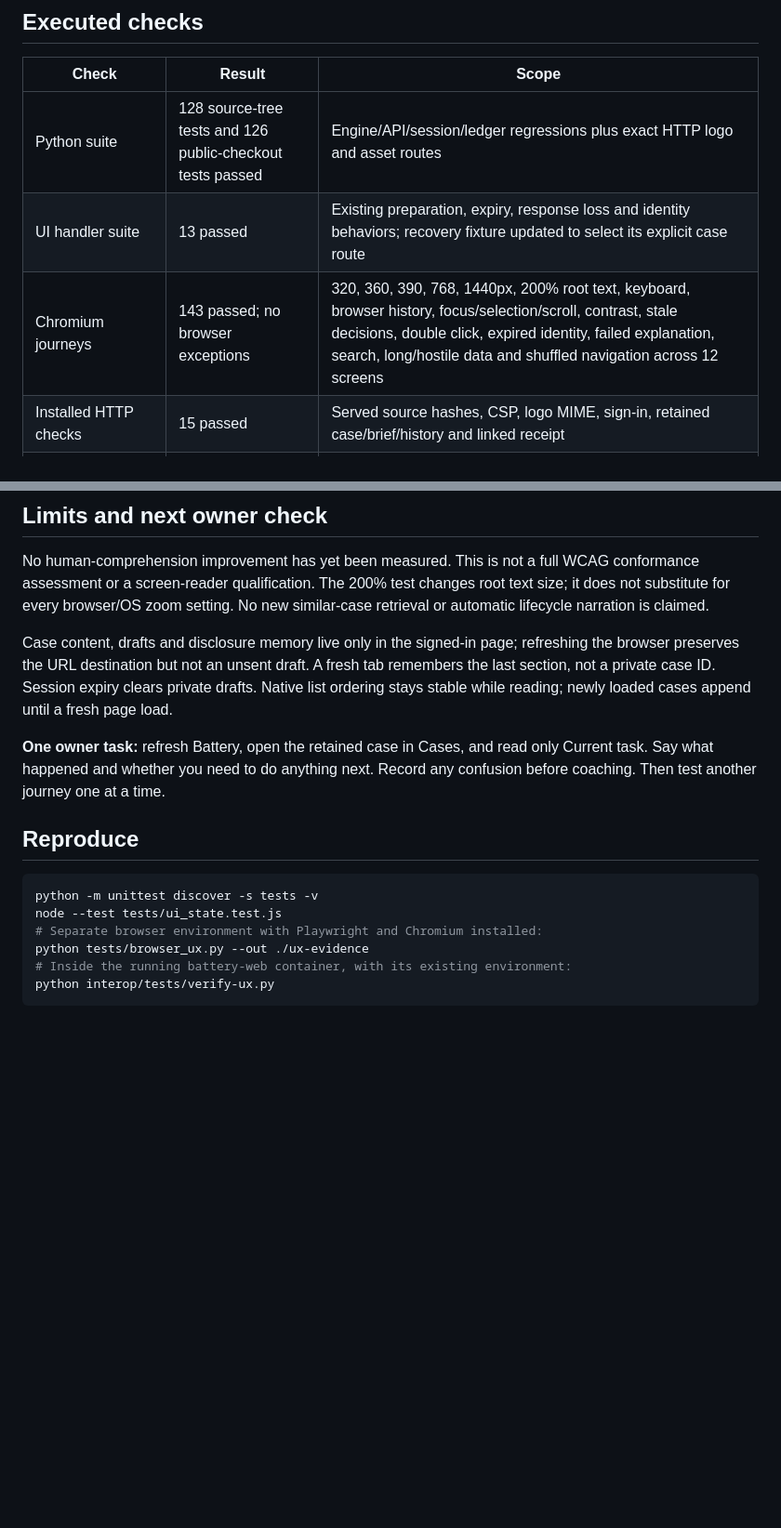
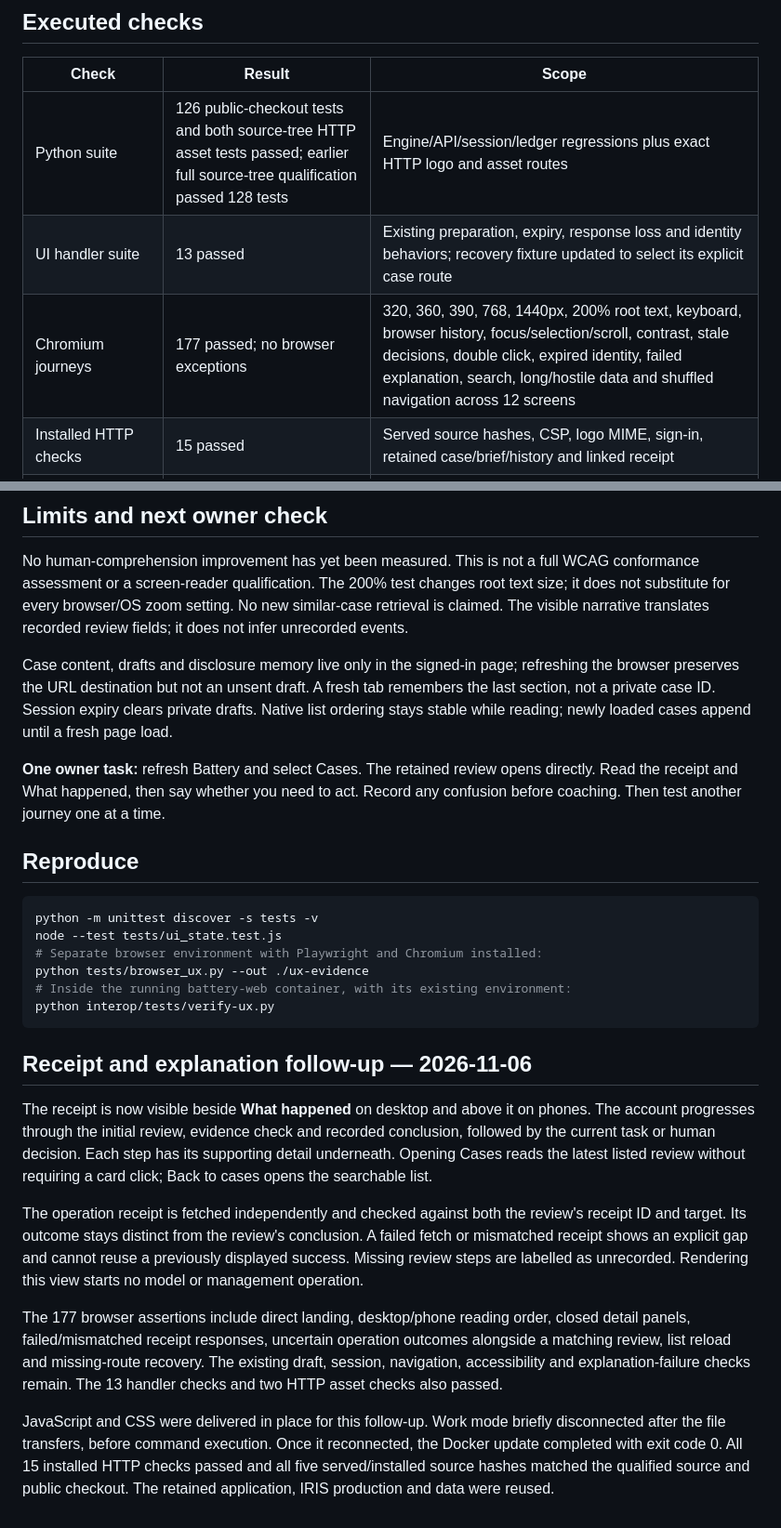
Before and after one commit to rbnbric/armada-battery, a Markdown page: docs/UX_REFINEMENT_EVIDENCE.md, 2 parts joined by grey strips. Shown at 93% size. GitHub-like rendering; blank space fills up the shorter version.

````diff
--- a/docs/UX_REFINEMENT_EVIDENCE.md
+++ b/docs/UX_REFINEMENT_EVIDENCE.md
@@ -28,9 +29,9 @@ history, optional explanation and technical records expand beneath it.
 
 | Check | Result | Scope |
 | --- | --- | --- |
-| Python suite | 128 source-tree tests and 126 public-checkout tests passed | Engine/API/session/ledger regressions plus exact HTTP logo and asset routes |
+| Python suite | 126 public-checkout tests and both source-tree HTTP asset tests passed; earlier full source-tree qualification passed 128 tests | Engine/API/session/ledger regressions plus exact HTTP logo and asset routes |
 | UI handler suite | 13 passed | Existing preparation, expiry, response loss and identity behaviors; recovery fixture updated to select its explicit case route |
-| Chromium journeys | 143 passed; no browser exceptions | 320, 360, 390, 768, 1440px, 200% root text, keyboard, browser history, focus/selection/scroll, contrast, stale decisions, double click, expired identity, failed explanation, search, long/hostile data and shuffled navigation across 12 screens |
+| Chromium journeys | 177 passed; no browser exceptions | 320, 360, 390, 768, 1440px, 200% root text, keyboard, browser history, focus/selection/scroll, contrast, stale decisions, double click, expired identity, failed explanation, search, long/hostile data and shuffled navigation across 12 screens |
 | Installed HTTP checks | 15 passed | Served source hashes, CSP, logo MIME, sign-in, retained case/brief/history and linked receipt |
 | Installed/source comparison | 5 of 5 exact matches | app.py, HTML, CSS, JavaScript and logo |
 
@@ -83,7 +84,8 @@ and all five source hashes matched the qualified source.
 No human-comprehension improvement has yet been measured. This is not a full
 WCAG conformance assessment or a screen-reader qualification. The 200% test
 changes root text size; it does not substitute for every browser/OS zoom setting.
-No new similar-case retrieval or automatic lifecycle narration is claimed.
+No new similar-case retrieval is claimed. The visible narrative translates
+recorded review fields; it does not infer unrecorded events.
 
 Case content, drafts and disclosure memory live only in the signed-in page;
 refreshing the browser preserves the URL destination but not an unsent draft.
@@ -91,8 +93,8 @@ A fresh tab remembers the last section, not a private case ID. Session expiry
 clears private drafts. Native list ordering stays stable while reading; newly
 loaded cases append until a fresh page load.
 
-**One owner task:** refresh Battery, open the retained case in Cases, and read
-only Current task. Say what happened and whether you need to do anything next.
+**One owner task:** refresh Battery and select Cases. The retained review opens
+directly. Read the receipt and What happened, then say whether you need to act.
 Record any confusion before coaching. Then test another journey one at a time.
 
 ## Reproduce
@@ -105,3 +107,30 @@ python tests/browser_ux.py --out ./ux-evidence
 # Inside the running battery-web container, with its existing environment:
 python interop/tests/verify-ux.py
 ```
+
+## Receipt and explanation follow-up — 2026-11-06
+
+The receipt is now visible beside **What happened** on desktop and above it on
+phones. The account progresses through the initial review, evidence check and
+recorded conclusion, followed by the current task or human decision. Each step
+has its supporting detail underneath. Opening Cases reads the latest listed
+review without requiring a card click; Back to cases opens the searchable list.
+
+The operation receipt is fetched independently and checked against both the
+review's receipt ID and target. Its outcome stays distinct from the review's
+conclusion. A failed fetch or mismatched receipt shows an explicit gap and cannot
+reuse a previously displayed success. Missing review steps are labelled as
+unrecorded. Rendering this view starts no model or management operation.
+
+The 177 browser assertions include direct landing, desktop/phone reading order,
+closed detail panels, failed/mismatched receipt responses, uncertain operation
+outcomes alongside a matching review, list reload and missing-route recovery.
+The existing draft, session, navigation, accessibility and explanation-failure
+checks remain. The 13 handler checks and two HTTP asset checks also passed.
+
+JavaScript and CSS were delivered in place for this follow-up. Work mode
+briefly disconnected after the file transfers, before command execution. Once
+it reconnected, the Docker update completed with exit code 0. All 15 installed
+HTTP checks passed and all five served/installed source hashes matched the
+qualified source and public checkout. The retained application, IRIS production
+and data were reused.
````
Also changed, not shown: other parts of docs/UX_REFINEMENT_EVIDENCE.md (+5 -4 lines), README.md (+3 -2 lines), docs/audit/ux/complete-1440.png, docs/audit/ux/complete-390.png, docs/audit/ux/decision-1440.png, docs/audit/ux/decision-390.png, 7 other files.
